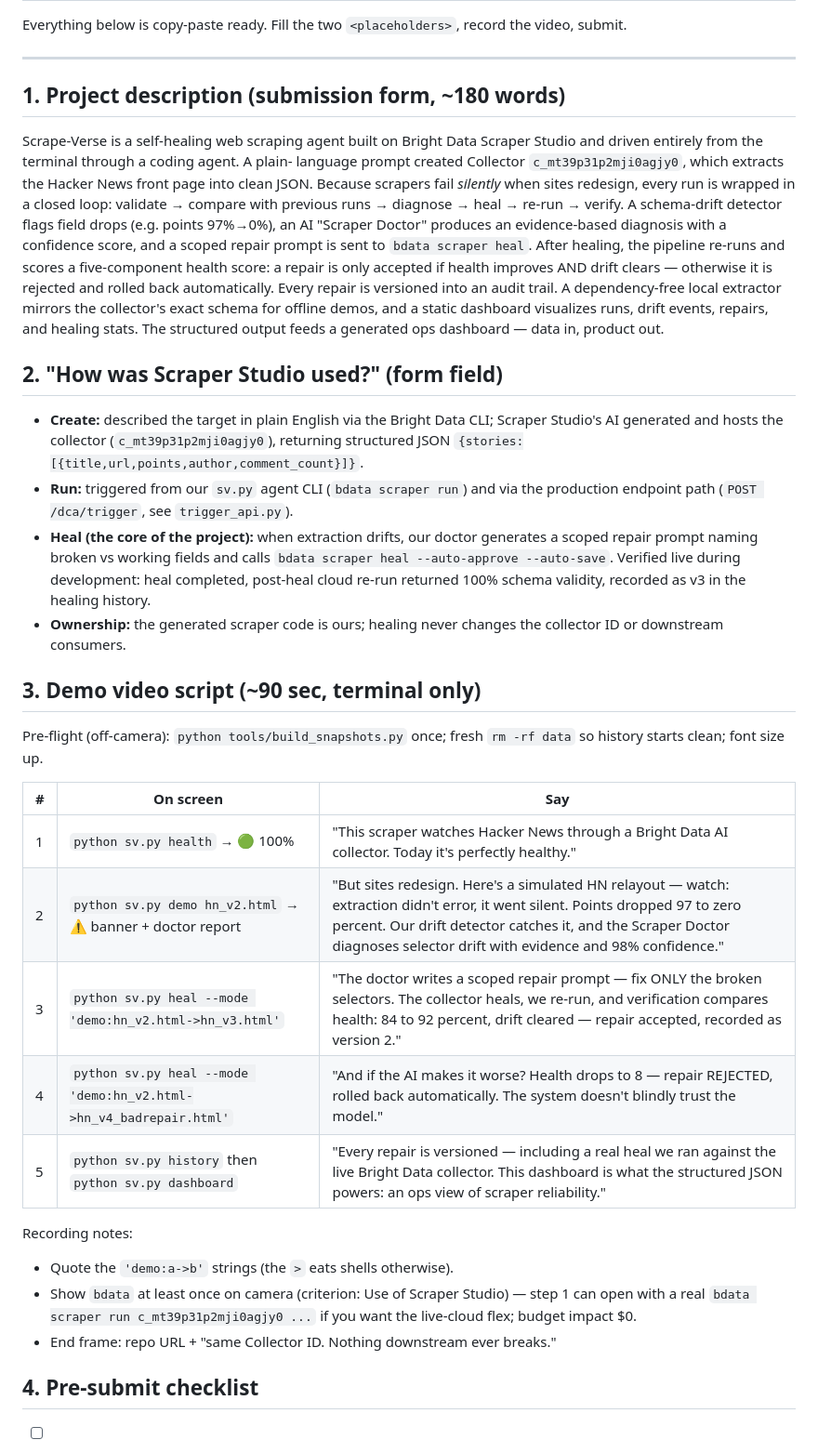
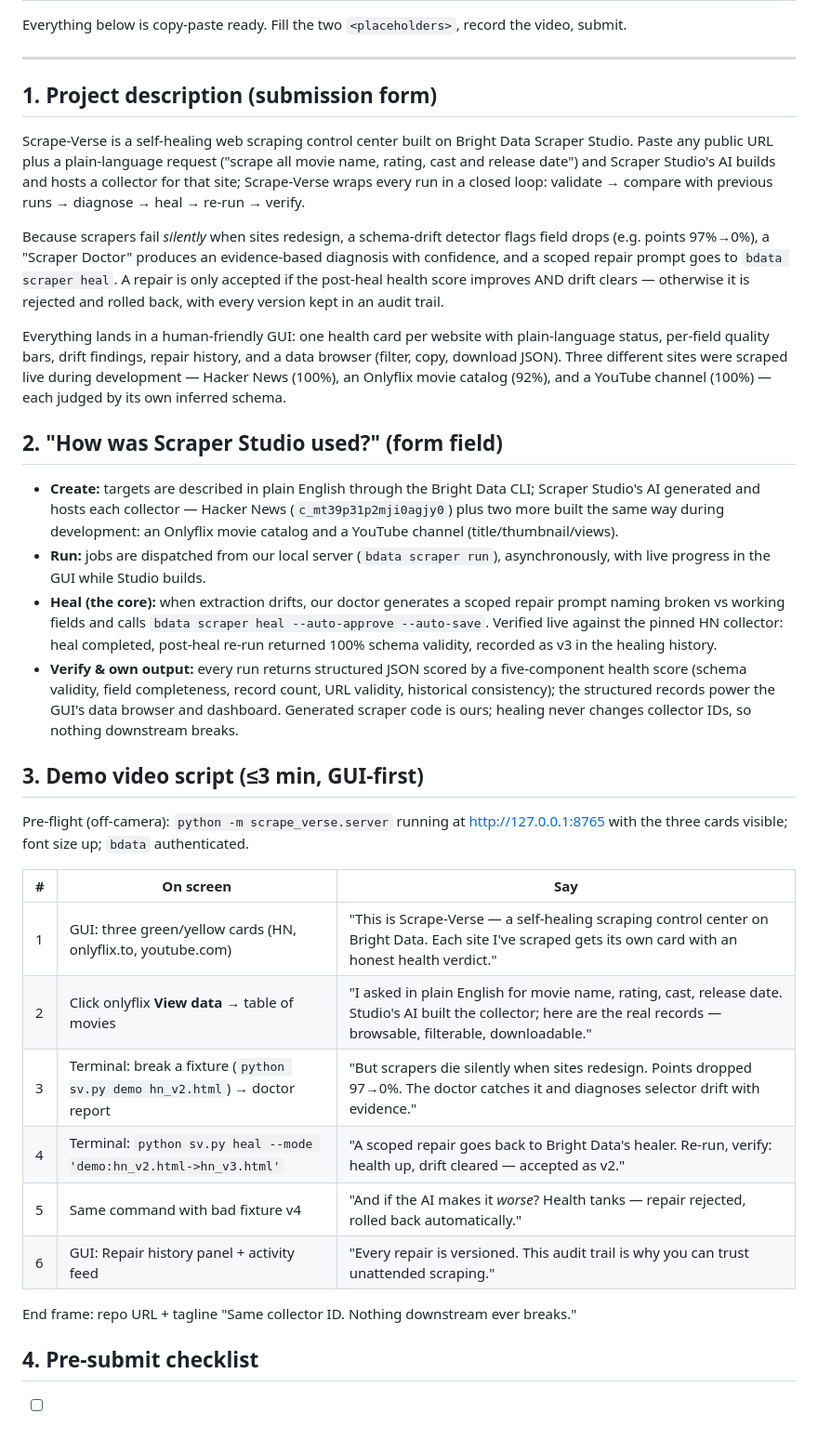
Before and after one commit to Nikhil-sharma-c/scraper, a Markdown page: SUBMISSION.md, the part around the change. Shown at 93% size. GitHub-like rendering.

Commit message:
Update submission kit: GUI-first narrative, multi-site results, 3-min video script

```diff
--- a/SUBMISSION.md
+++ b/SUBMISSION.md
@@ -5,59 +5,62 @@ video, submit.
 
 ---
 
-## 1. Project description (submission form, ~180 words)
+## 1. Project description (submission form)
 
-Scrape-Verse is a self-healing web scraping agent built on Bright Data Scraper
-Studio and driven entirely from the terminal through a coding agent. A plain-
-language prompt created Collector `c_mt39p31p2mji0agjy0`, which extracts the
-Hacker News front page into clean JSON. Because scrapers fail *silently* when
-sites redesign, every run is wrapped in a closed loop: validate → compare with
-previous runs → diagnose → heal → re-run → verify. A schema-drift detector
-flags field drops (e.g. points 97%→0%), an AI "Scraper Doctor" produces an
-evidence-based diagnosis with a confidence score, and a scoped repair prompt
-is sent to `bdata scraper heal`. After healing, the pipeline re-runs and
-scores a five-component health score: a repair is only accepted if health
-improves AND drift clears — otherwise it is rejected and rolled back
-automatically. Every repair is versioned into an audit trail. A dependency-free
-local extractor mirrors the collector's exact schema for offline demos, and a
-static dashboard visualizes runs, drift events, repairs, and healing stats.
-The structured output feeds a generated ops dashboard — data in, product out.
+Scrape-Verse is a self-healing web scraping control center built on Bright Data
+Scraper Studio. Paste any public URL plus a plain-language request ("scrape all
+movie name, rating, cast and release date") and Scraper Studio's AI builds and
+hosts a collector for that site; Scrape-Verse wraps every run in a closed loop:
+validate → compare with previous runs → diagnose → heal → re-run → verify.
+
+Because scrapers fail *silently* when sites redesign, a schema-drift detector
+flags field drops (e.g. points 97%→0%), a "Scraper Doctor" produces an
+evidence-based diagnosis with confidence, and a scoped repair prompt goes to
+`bdata scraper heal`. A repair is only accepted if the post-heal health score
+improves AND drift clears — otherwise it is rejected and rolled back, with
+every version kept in an audit trail.
+
+Everything lands in a human-friendly GUI: one health card per website with
+plain-language status, per-field quality bars, drift findings, repair history,
+and a data browser (filter, copy, download JSON). Three different sites were
+scraped live during development — Hacker News (100%), an Onlyflix movie catalog
+(92%), and a YouTube channel (100%) — each judged by its own inferred schema.
 
 ## 2. "How was Scraper Studio used?" (form field)
 
-- **Create:** described the target in plain English via the Bright Data CLI;
-  Scraper Studio's AI generated and hosts the collector
-  (`c_mt39p31p2mji0agjy0`), returning structured JSON
-  `{stories:[{title,url,points,author,comment_count}]}`.
-- **Run:** triggered from our `sv.py` agent CLI (`bdata scraper run`) and via
-  the production endpoint path (`POST /dca/trigger`, see `trigger_api.py`).
-- **Heal (the core of the project):** when extraction drifts, our doctor
-  generates a scoped repair prompt naming broken vs working fields and calls
-  `bdata scraper heal --auto-approve --auto-save`. Verified live during
-  development: heal completed, post-heal cloud re-run returned 100% schema
+- **Create:** targets are described in plain English through the Bright Data
+  CLI; Scraper Studio's AI generated and hosts each collector — Hacker News
+  (`c_mt39p31p2mji0agjy0`) plus two more built the same way during development:
+  an Onlyflix movie catalog and a YouTube channel (title/thumbnail/views).
+- **Run:** jobs are dispatched from our local server (`bdata scraper run`),
+  asynchronously, with live progress in the GUI while Studio builds.
+- **Heal (the core):** when extraction drifts, our doctor generates a scoped
+  repair prompt naming broken vs working fields and calls
+  `bdata scraper heal --auto-approve --auto-save`. Verified live against the
+  pinned HN collector: heal completed, post-heal re-run returned 100% schema
   validity, recorded as v3 in the healing history.
-- **Ownership:** the generated scraper code is ours; healing never changes the
-  collector ID or downstream consumers.
+- **Verify & own output:** every run returns structured JSON scored by a
+  five-component health score (schema validity, field completeness, record
+  count, URL validity, historical consistency); the structured records power
+  the GUI's data browser and dashboard. Generated scraper code is ours;
+  healing never changes collector IDs, so nothing downstream breaks.
 
-## 3. Demo video script (~90 sec, terminal only)
+## 3. Demo video script (≤3 min, GUI-first)
 
-Pre-flight (off-camera): `python tools/build_snapshots.py` once; fresh
-`rm -rf data` so history starts clean; font size up.
+Pre-flight (off-camera): `python -m scrape_verse.server` running at
+http://127.0.0.1:8765 with the three cards visible; font size up; `bdata`
+authenticated.
 
 | # | On screen | Say |
 |---|---|---|
-| 1 | `python sv.py health` → 🟢 100% | "This scraper watches Hacker News through a Bright Data AI collector. Today it's perfectly healthy." |
-| 2 | `python sv.py demo hn_v2.html` → ⚠️ banner + doctor report | "But sites redesign. Here's a simulated HN relayout — watch: extraction didn't error, it went silent. Points dropped 97 to zero percent. Our drift detector catches it, and the Scraper Doctor diagnoses selector drift with evidence and 98% confidence." |
-| 3 | `python sv.py heal --mode 'demo:hn_v2.html->hn_v3.html'` | "The doctor writes a scoped repair prompt — fix ONLY the broken selectors. The collector heals, we re-run, and verification compares health: 84 to 92 percent, drift cleared — repair accepted, recorded as version 2." |
-| 4 | `python sv.py heal --mode 'demo:hn_v2.html->hn_v4_badrepair.html'` | "And if the AI makes it worse? Health drops to 8 — repair REJECTED, rolled back automatically. The system doesn't blindly trust the model." |
-| 5 | `python sv.py history` then `python sv.py dashboard` | "Every repair is versioned — including a real heal we ran against the live Bright Data collector. This dashboard is what the structured JSON powers: an ops view of scraper reliability." |
+| 1 | GUI: three green/yellow cards (HN, onlyflix.to, youtube.com) | "This is Scrape-Verse — a self-healing scraping control center on Bright Data. Each site I've scraped gets its own card with an honest health verdict." |
+| 2 | Click onlyflix **View data** → table of movies | "I asked in plain English for movie name, rating, cast, release date. Studio's AI built the collector; here are the real records — browsable, filterable, downloadable." |
+| 3 | Terminal: break a fixture (`python sv.py demo hn_v2.html`) → doctor report | "But scrapers die silently when sites redesign. Points dropped 97→0%. The doctor catches it and diagnoses selector drift with evidence." |
+| 4 | Terminal: `python sv.py heal --mode 'demo:hn_v2.html->hn_v3.html'` | "A scoped repair goes back to Bright Data's healer. Re-run, verify: health up, drift cleared — accepted as v2." |
+| 5 | Same command with bad fixture v4 | "And if the AI makes it *worse*? Health tanks — repair rejected, rolled back automatically." |
+| 6 | GUI: Repair history panel + activity feed | "Every repair is versioned. This audit trail is why you can trust unattended scraping." |
 
-Recording notes:
-- Quote the `'demo:a->b'` strings (the `>` eats shells otherwise).
-- Show `bdata` at least once on camera (criterion: Use of Scraper Studio) —
-  step 1 can open with a real `bdata scraper run c_mt39p31p2mji0agjy0 ...`
-  if you want the live-cloud flex; budget impact $0.
-- End frame: repo URL + "same Collector ID. Nothing downstream ever breaks."
+End frame: repo URL + tagline "Same collector ID. Nothing downstream ever breaks."
 
 ## 4. Pre-submit checklist
 
```
